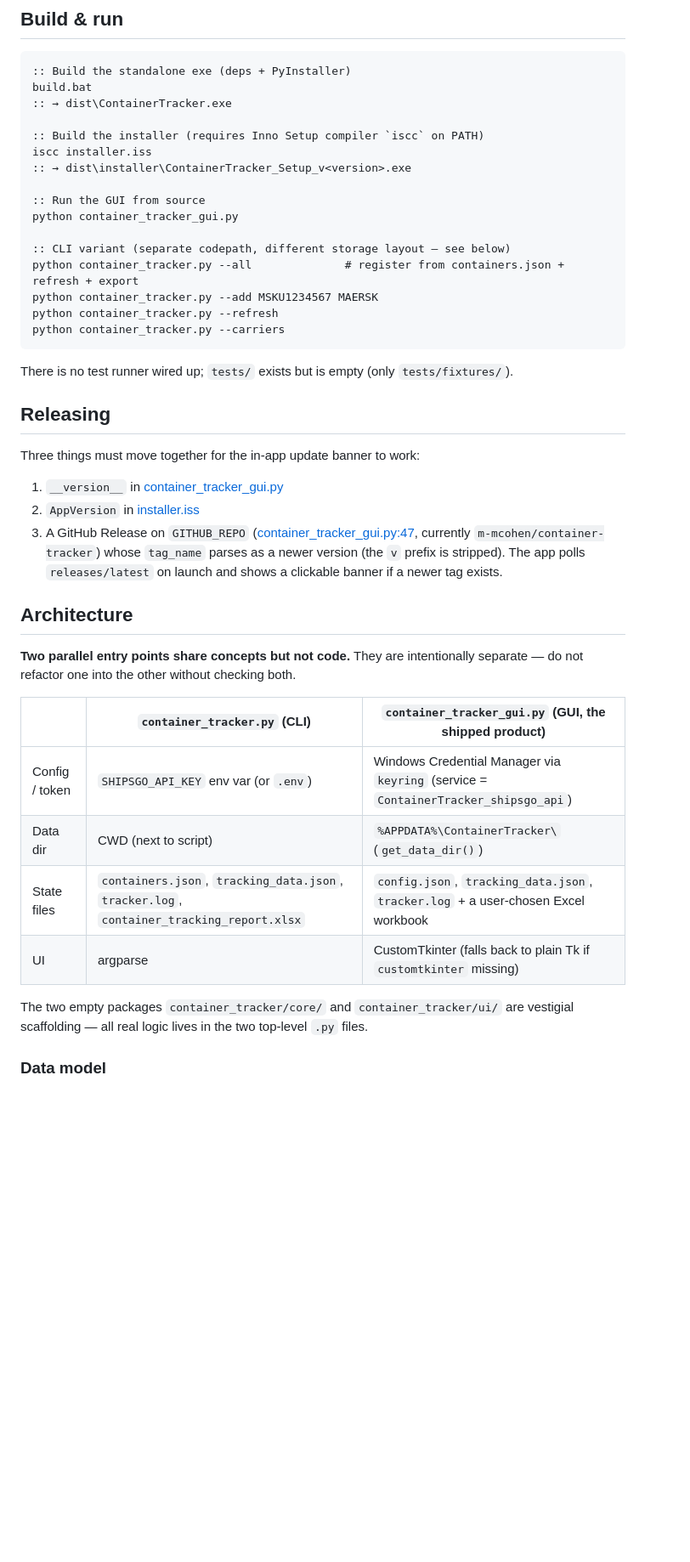
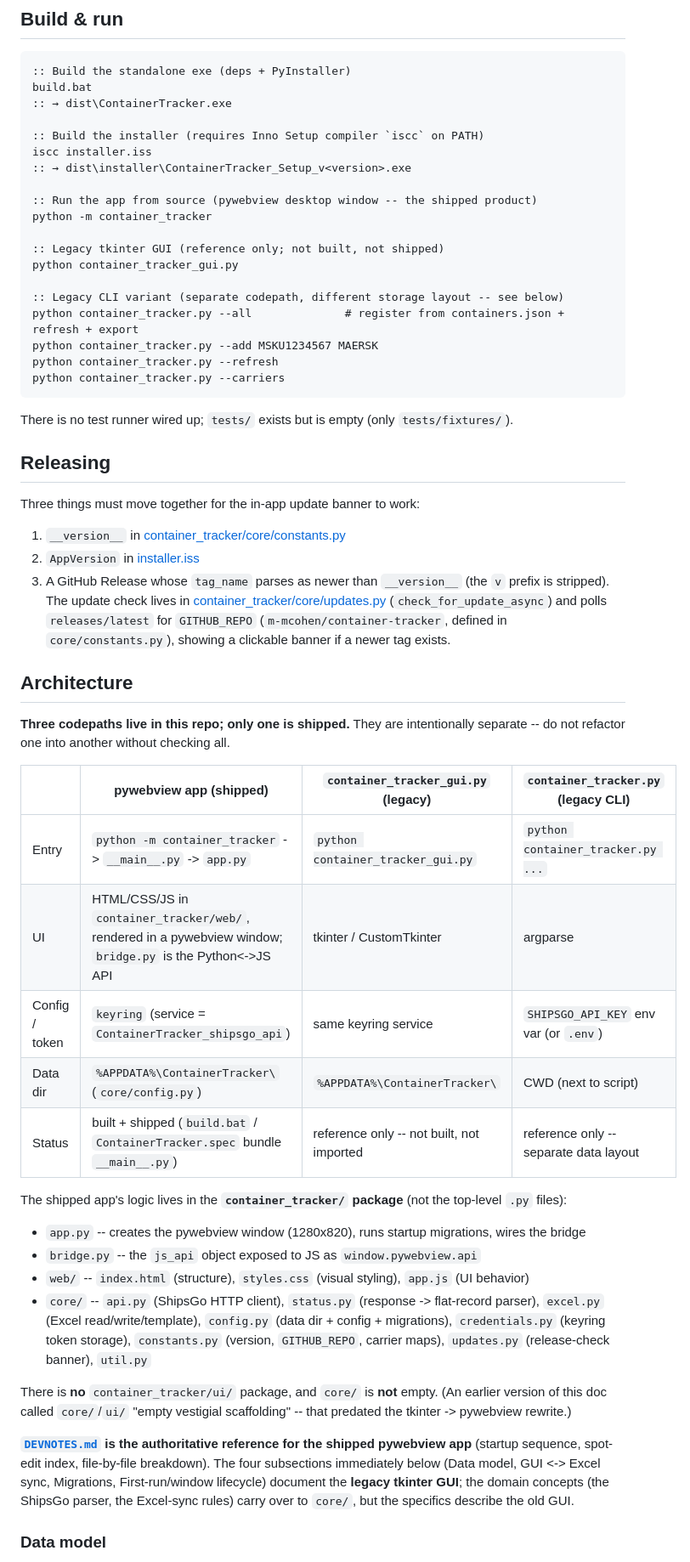
Before and after one commit to m-mcohen/container-tracker, a Markdown page: CLAUDE.md, the part around the change. Shown at 85% size. Drawn GitHub-style; blank space fills up the shorter version.

Commit message:
docs: refresh stale architecture section for the pywebview rewrite
CLAUDE.md still described a two-entry-point world (CLI + tkinter GUI) and called
container_tracker/core and /ui empty vestigial scaffolding. Reality on master: the
shipped product is the pywebview app (python -m container_tracker -> __main__ ->
app.py -> web/ + bridge.py + core/); the tkinter GUI and CLI are legacy/reference;
core/ is fully populated and there is no ui/ package.

- Architecture: 2-path framing replaced with the 3-codepath table (pywebview shipped;
  tkinter + CLI legacy) plus an accurate container_tracker/ package map; points to DEVNOTES.md.
- Build and run: run-from-source fixed to python -m container_tracker; tkinter/CLI marked legacy.
- Releasing: __version__ and GITHUB_REPO now in core/constants.py; update check in core/updates.py.

Co-Authored-By: Claude Opus 4.7 (1M context) <noreply@anthropic.com>

```diff
--- a/CLAUDE.md
+++ b/CLAUDE.md
@@ -17,10 +17,13 @@ build.bat
 iscc installer.iss
 :: → dist\installer\ContainerTracker_Setup_v<version>.exe
 
-:: Run the GUI from source
+:: Run the app from source (pywebview desktop window -- the shipped product)
+python -m container_tracker
+
+:: Legacy tkinter GUI (reference only; not built, not shipped)
 python container_tracker_gui.py
 
-:: CLI variant (separate codepath, different storage layout — see below)
+:: Legacy CLI variant (separate codepath, different storage layout -- see below)
 python container_tracker.py --all              # register from containers.json + refresh + export
 python container_tracker.py --add MSKU1234567 MAERSK
 python container_tracker.py --refresh
@@ -33,22 +36,32 @@ There is no test runner wired up; `tests/` exists but is empty (only `tests/fixt
 
 Three things must move together for the in-app update banner to work:
 
-1. `__version__` in [container_tracker_gui.py](container_tracker_gui.py:6)
+1. `__version__` in [container_tracker/core/constants.py](container_tracker/core/constants.py:3)
 2. `AppVersion` in [installer.iss](installer.iss:3)
-3. A GitHub Release on `GITHUB_REPO` ([container_tracker_gui.py:47](container_tracker_gui.py:47), currently `m-mcohen/container-tracker`) whose `tag_name` parses as a newer version (the `v` prefix is stripped). The app polls `releases/latest` on launch and shows a clickable banner if a newer tag exists.
+3. A GitHub Release whose `tag_name` parses as newer than `__version__` (the `v` prefix is stripped). The update check lives in [container_tracker/core/updates.py](container_tracker/core/updates.py) (`check_for_update_async`) and polls `releases/latest` for `GITHUB_REPO` (`m-mcohen/container-tracker`, defined in `core/constants.py`), showing a clickable banner if a newer tag exists.
 
 ## Architecture
 
-**Two parallel entry points share concepts but not code.** They are intentionally separate — do not refactor one into the other without checking both.
+**Three codepaths live in this repo; only one is shipped.** They are intentionally separate -- do not refactor one into another without checking all.
 
-| | `container_tracker.py` (CLI) | `container_tracker_gui.py` (GUI, the shipped product) |
-|---|---|---|
-| Config / token | `SHIPSGO_API_KEY` env var (or `.env`) | Windows Credential Manager via `keyring` (service = `ContainerTracker_shipsgo_api`) |
-| Data dir | CWD (next to script) | `%APPDATA%\ContainerTracker\` (`get_data_dir()`) |
-| State files | `containers.json`, `tracking_data.json`, `tracker.log`, `container_tracking_report.xlsx` | `config.json`, `tracking_data.json`, `tracker.log` + a user-chosen Excel workbook |
-| UI | argparse | CustomTkinter (falls back to plain Tk if `customtkinter` missing) |
+| | pywebview app (**shipped**) | `container_tracker_gui.py` (legacy) | `container_tracker.py` (legacy CLI) |
+|---|---|---|---|
+| Entry | `python -m container_tracker` -> `__main__.py` -> `app.py` | `python container_tracker_gui.py` | `python container_tracker.py ...` |
+| UI | HTML/CSS/JS in `container_tracker/web/`, rendered in a pywebview window; `bridge.py` is the Python<->JS API | tkinter / CustomTkinter | argparse |
+| Config / token | `keyring` (service = `ContainerTracker_shipsgo_api`) | same keyring service | `SHIPSGO_API_KEY` env var (or `.env`) |
+| Data dir | `%APPDATA%\ContainerTracker\` (`core/config.py`) | `%APPDATA%\ContainerTracker\` | CWD (next to script) |
+| Status | built + shipped (`build.bat` / `ContainerTracker.spec` bundle `__main__.py`) | reference only -- not built, not imported | reference only -- separate data layout |
 
-The two empty packages `container_tracker/core/` and `container_tracker/ui/` are vestigial scaffolding — all real logic lives in the two top-level `.py` files.
+The shipped app's logic lives in the **`container_tracker/` package** (not the top-level `.py` files):
+
+- `app.py` -- creates the pywebview window (1280x820), runs startup migrations, wires the bridge
+- `bridge.py` -- the `js_api` object exposed to JS as `window.pywebview.api`
+- `web/` -- `index.html` (structure), `styles.css` (visual styling), `app.js` (UI behavior)
+- `core/` -- `api.py` (ShipsGo HTTP client), `status.py` (response -> flat-record parser), `excel.py` (Excel read/write/template), `config.py` (data dir + config + migrations), `credentials.py` (keyring token storage), `constants.py` (version, `GITHUB_REPO`, carrier maps), `updates.py` (release-check banner), `util.py`
+
+There is **no** `container_tracker/ui/` package, and `core/` is **not** empty. (An earlier version of this doc called `core/`/`ui/` "empty vestigial scaffolding" -- that predated the tkinter -> pywebview rewrite.)
+
+**[`DEVNOTES.md`](DEVNOTES.md) is the authoritative reference for the shipped pywebview app** (startup sequence, spot-edit index, file-by-file breakdown). The four subsections immediately below (Data model, GUI <-> Excel sync, Migrations, First-run/window lifecycle) document the **legacy tkinter GUI**; the domain concepts (the ShipsGo parser, the Excel-sync rules) carry over to `core/`, but the specifics describe the old GUI.
 
 ### Data model
 
```
